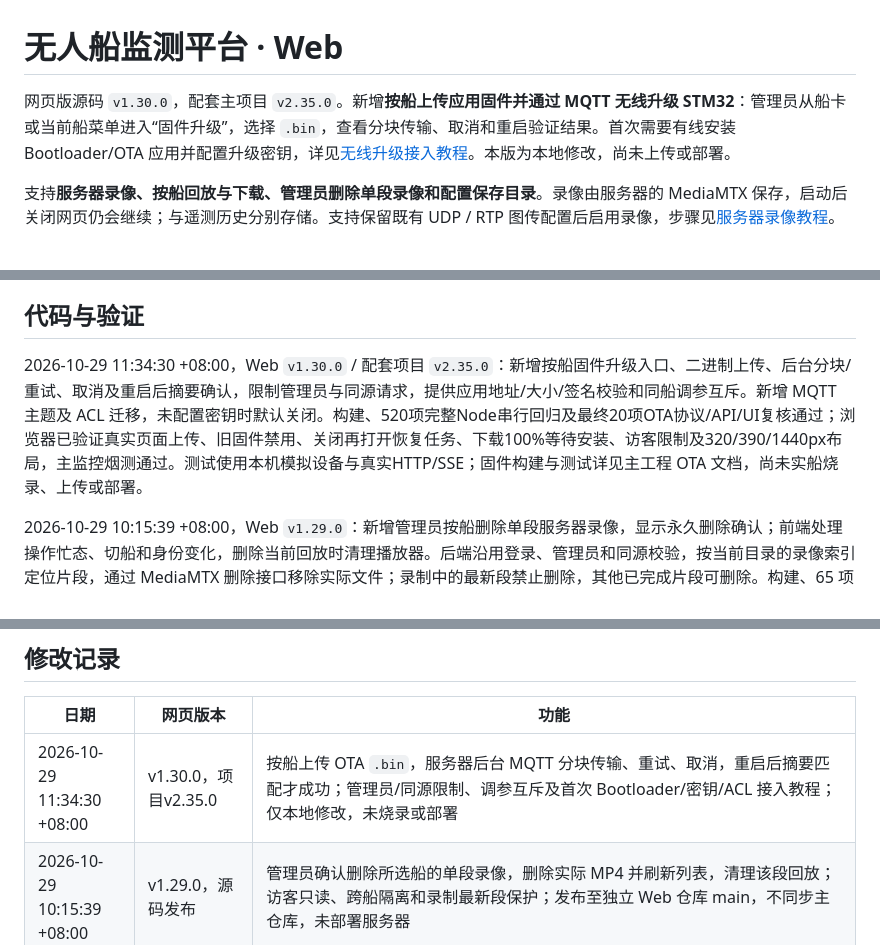
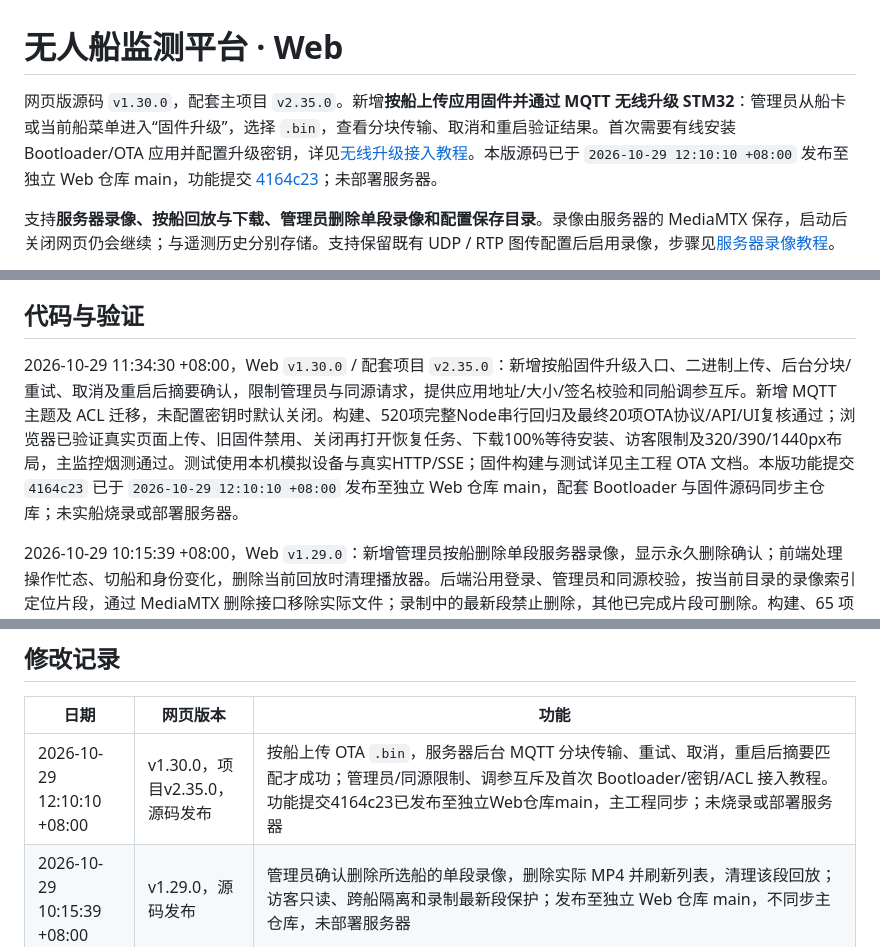
Before and after one commit to Coffeebean66/UnmannedBoat-Web, a Markdown page: README.md, 3 parts joined by grey strips. Rendered like a GitHub page.

Commit message:
docs: record OTA source publication for both repositories

```diff
--- a/README.md
+++ b/README.md
@@ -1,6 +1,6 @@
 # 无人船监测平台 · Web
 
-网页版源码 `v1.30.0`，配套主项目 `v2.35.0`。新增**按船上传应用固件并通过 MQTT 无线升级 STM32**：管理员从船卡或当前船菜单进入“固件升级”，选择 `.bin`，查看分块传输、取消和重启验证结果。首次需要有线安装 Bootloader/OTA 应用并配置升级密钥，详见[无线升级接入教程](OTA_SETUP.md)。本版为本地修改，尚未上传或部署。
+网页版源码 `v1.30.0`，配套主项目 `v2.35.0`。新增**按船上传应用固件并通过 MQTT 无线升级 STM32**：管理员从船卡或当前船菜单进入“固件升级”，选择 `.bin`，查看分块传输、取消和重启验证结果。首次需要有线安装 Bootloader/OTA 应用并配置升级密钥，详见[无线升级接入教程](OTA_SETUP.md)。本版源码已于 `2026-10-29 12:10:10 +08:00` 发布至独立 Web 仓库 main，功能提交 [4164c23](https://github.com/Coffeebean66/UnmannedBoat-Web/commit/4164c23)；未部署服务器。
 
 支持**服务器录像、按船回放与下载、管理员删除单段录像和配置保存目录**。录像由服务器的 MediaMTX 保存，启动后关闭网页仍会继续；与遥测历史分别存储。支持保留既有 UDP / RTP 图传配置后启用录像，步骤见[服务器录像教程](VIDEO_RECORDING_SETUP.md)。
 
@@ -661,7 +661,7 @@ sudo bash maintenance/remove-video-media.sh
 
 ## 代码与验证
 
-2026-10-29 11:34:30 +08:00，Web `v1.30.0` / 配套项目 `v2.35.0`：新增按船固件升级入口、二进制上传、后台分块/重试、取消及重启后摘要确认，限制管理员与同源请求，提供应用地址/大小/签名校验和同船调参互斥。新增 MQTT 主题及 ACL 迁移，未配置密钥时默认关闭。构建、520项完整Node串行回归及最终20项OTA协议/API/UI复核通过；浏览器已验证真实页面上传、旧固件禁用、关闭再打开恢复任务、下载100%等待安装、访客限制及320/390/1440px布局，主监控烟测通过。测试使用本机模拟设备与真实HTTP/SSE；固件构建与测试详见主工程 OTA 文档，尚未实船烧录、上传或部署。
+2026-10-29 11:34:30 +08:00，Web `v1.30.0` / 配套项目 `v2.35.0`：新增按船固件升级入口、二进制上传、后台分块/重试、取消及重启后摘要确认，限制管理员与同源请求，提供应用地址/大小/签名校验和同船调参互斥。新增 MQTT 主题及 ACL 迁移，未配置密钥时默认关闭。构建、520项完整Node串行回归及最终20项OTA协议/API/UI复核通过；浏览器已验证真实页面上传、旧固件禁用、关闭再打开恢复任务、下载100%等待安装、访客限制及320/390/1440px布局，主监控烟测通过。测试使用本机模拟设备与真实HTTP/SSE；固件构建与测试详见主工程 OTA 文档。本版功能提交 `4164c23` 已于 `2026-10-29 12:10:10 +08:00` 发布至独立 Web 仓库 main，配套 Bootloader 与固件源码同步主仓库；未实船烧录或部署服务器。
 
 2026-10-29 10:15:39 +08:00，Web `v1.29.0`：新增管理员按船删除单段服务器录像，显示永久删除确认；前端处理操作忙态、切船和身份变化，删除当前回放时清理播放器。后端沿用登录、管理员和同源校验，按当前目录的录像索引定位片段，通过 MediaMTX 删除接口移除实际文件；录制中的最新段禁止删除，其他已完成片段可删除。构建、65 项相关 Node 检查、Chrome 录像专项及真实 MediaMTX SRT / UDP-RTP 集成测试通过，验证物理删除、多船与目录隔离、持续录制、确认取消、回放清理及320/375/1440px深浅主题布局。使用本机生成的视频，未删除生产录像。本版源码发布至独立 Web 仓库 `main`，不同步主仓库，未部署服务器。
 
@@ -844,7 +844,7 @@ Node 全套串行首轮共 165 项、163 项通过：旧账户界面测试仍断
 
 | 日期 | 网页版本 | 功能 |
 | --- | --- | --- |
-| 2026-10-29 11:34:30 +08:00 | v1.30.0，项目v2.35.0 | 按船上传 OTA `.bin`，服务器后台 MQTT 分块传输、重试、取消，重启后摘要匹配才成功；管理员/同源限制、调参互斥及首次 Bootloader/密钥/ACL 接入教程；仅本地修改，未烧录或部署 |
+| 2026-10-29 12:10:10 +08:00 | v1.30.0，项目v2.35.0，源码发布 | 按船上传 OTA `.bin`，服务器后台 MQTT 分块传输、重试、取消，重启后摘要匹配才成功；管理员/同源限制、调参互斥及首次 Bootloader/密钥/ACL 接入教程。功能提交4164c23已发布至独立Web仓库main，主工程同步；未烧录或部署服务器 |
 | 2026-10-29 10:15:39 +08:00 | v1.29.0，源码发布 | 管理员确认删除所选船的单段录像，删除实际 MP4 并刷新列表，清理该段回放；访客只读、跨船隔离和录制最新段保护；发布至独立 Web 仓库 main，不同步主仓库，未部署服务器 |
 | 2026-10-27 21:30:48 +08:00 | v1.27.0，源码发布 | 将后台持续记录、按船持久化与重启恢复、页面自动选船和历史曲线/轨迹发布至独立 Web 仓库 main；构建并核对完整源码及生成资源，沿用119项相关 Node 检查与本机浏览器验证；不同步主仓库，未部署服务器 |
 | 2026-10-27 | v1.27.0 | 后台收到有效 MQTT 遥测即自动按船记录，不依赖浏览器或连接按钮；默认1Hz/3600点/最长24小时、定时原子持久化与重启恢复；网页自动选船、恢复历史快照/曲线/分色轨迹，历史与在线及调参权限隔离；补充配置和本机专项；仅本地修改，尚未上传或部署 |
```
